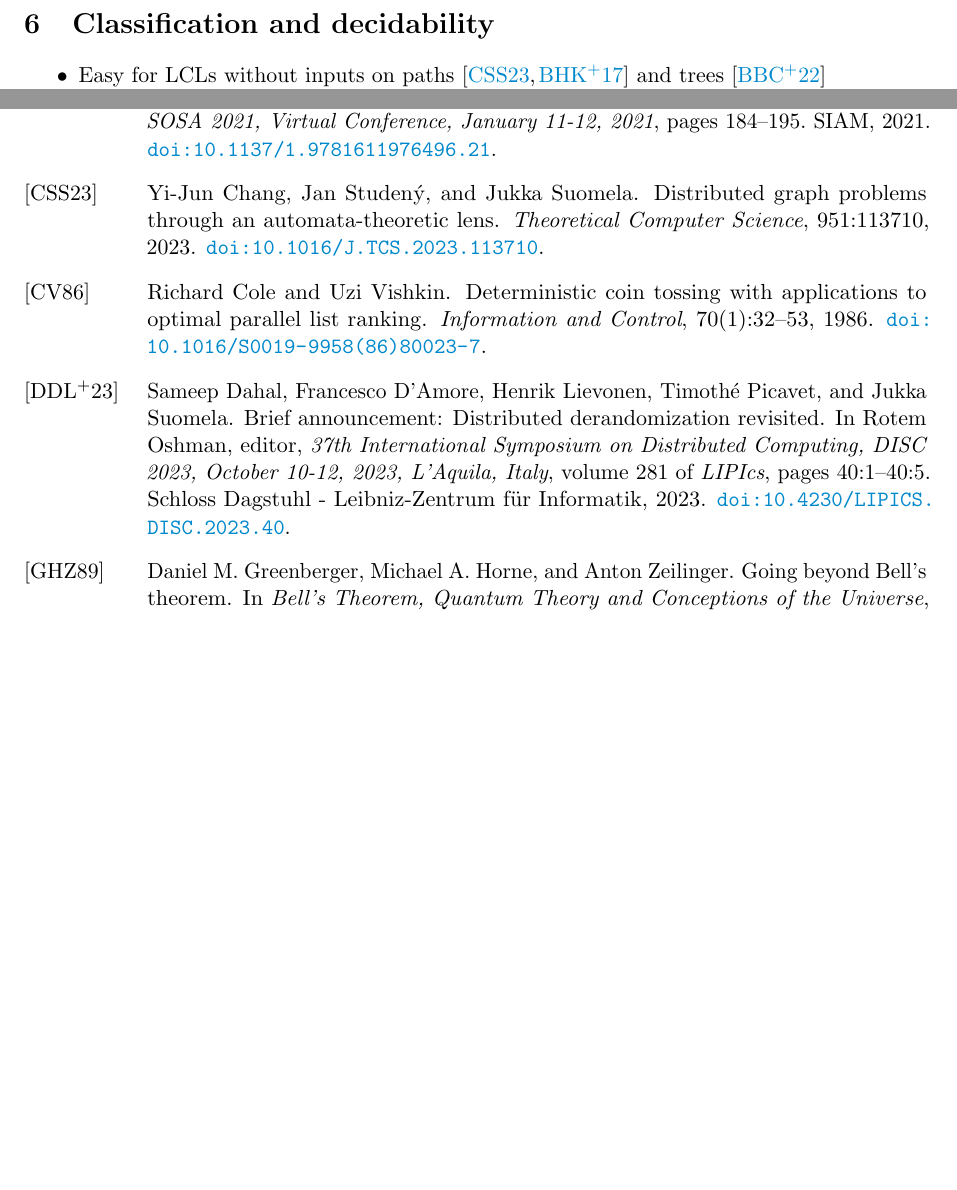
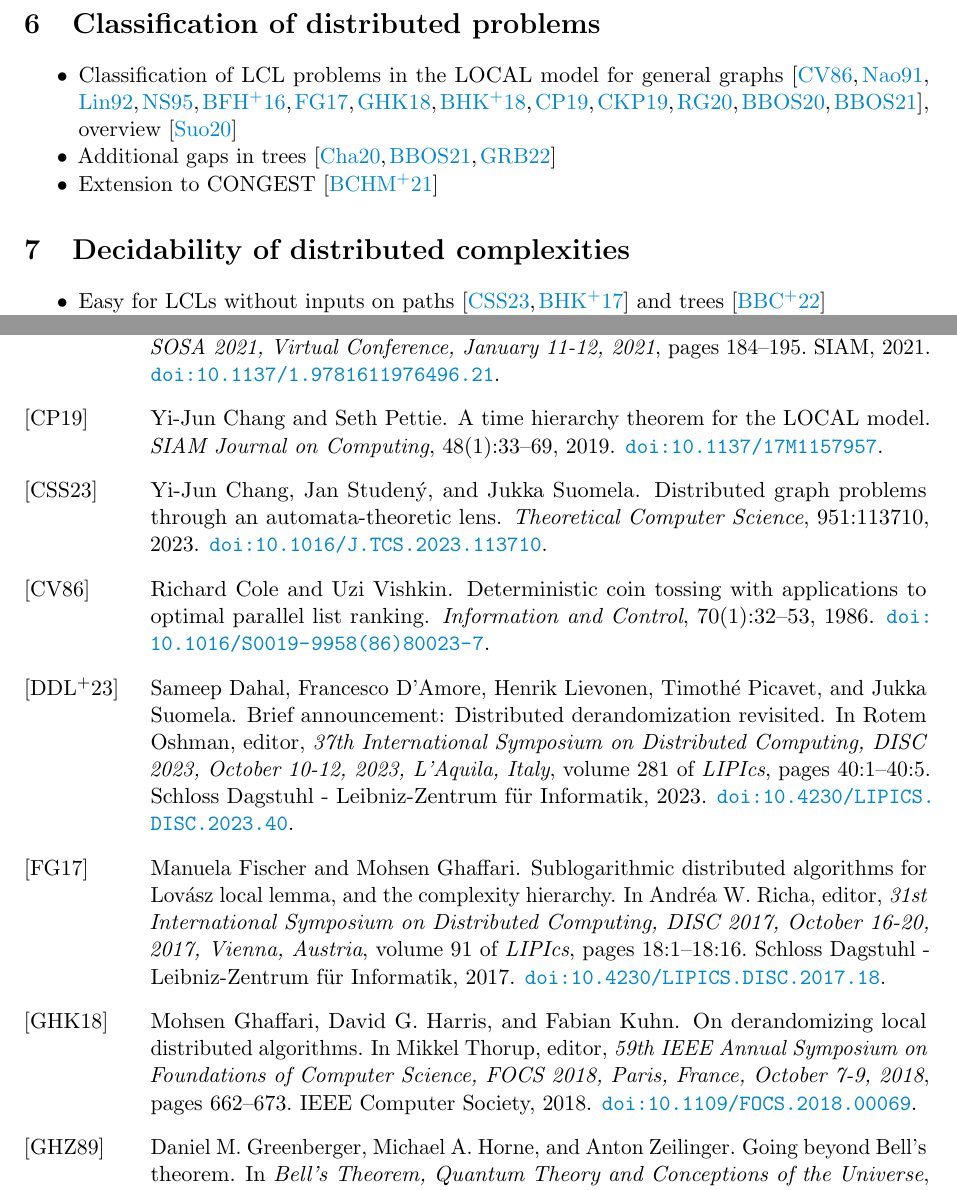
Before and after one commit to suomela/da-bib, a LaTeX document (da.tex): two parts of pages 2 and 4 of 6 before the commit and two parts of pages 2 and 5 of 7 after it, joined at a grey line, cut at the place of the change, the shorter picture padded with empty space. Compiled offline with pdfLaTeX.

Commit message:
Classification

```diff
--- a/da.tex
+++ b/da.tex
@@ -54,7 +55,28 @@
     \item Covering maps \cite{angluin-1980-local-and-global-properties-in-networks-of,yamashita-kameda-1996-computing-on-anonymous-networks}
 \end{itemize}
 
-\section{Classification and decidability}
+\section{Classification of distributed problems}
+\begin{itemize}
+    \item Classification of LCL problems in the LOCAL model for general graphs \cite{
+        cole-vishkin-1986-deterministic-coin-tossing-with,
+        naor-1991-a-lower-bound-on-probabilistic-algorithms-for,
+        linial-1992-locality-in-distributed-graph-algorithms,
+        naor-stockmeyer-1995-what-can-be-computed-locally,
+        brandt-fischer-etal-2016-a-lower-bound-for-the,
+        fischer-ghaffari-2017-sublogarithmic-distributed,
+        ghaffari-harris-kuhn-2018-on-derandomizing-local,
+        balliu-hirvonen-etal-2018-new-classes-of-distributed,
+        chang-pettie-2019-a-time-hierarchy-theorem-for-the,
+        chang-kopelowitz-pettie-2019-an-exponential-separation,
+        rozhon-ghaffari-2020-polylogarithmic-time-deterministic,
+        balliu-brandt-etal-2020-how-much-does-randomness-help,
+        balliu-brandt-etal-2021-almost-global-problems-in-the
+    }, overview \cite{suomela-2020-landscape-of-locality-invited-talk}
+    \item Additional gaps in trees \cite{chang-2020-the-complexity-landscape-of-distributed,balliu-brandt-etal-2021-almost-global-problems-in-the,grunau-rozhon-brandt-2022-the-landscape-of-distributed}
+    \item Extension to CONGEST \cite{balliu-censor-hillel-etal-2021-locally-checkable}
+\end{itemize}
+
+\section{Decidability of distributed complexities}
 \begin{itemize}
     \item Easy for LCLs without inputs on paths \cite{chang-studeny-suomela-2023-distributed-graph-problems,brandt-hirvonen-etal-2017-lcl-problems-on-grids} and trees \cite{balliu-brandt-etal-2022-efficient-classification-of}
     \item Decidable but PSPACE-hard for LCLs with inputs on paths \cite{balliu-brandt-etal-2019-the-distributed-complexity-of}
```
Also changed, not shown: da.tex (1 more changed lines).
